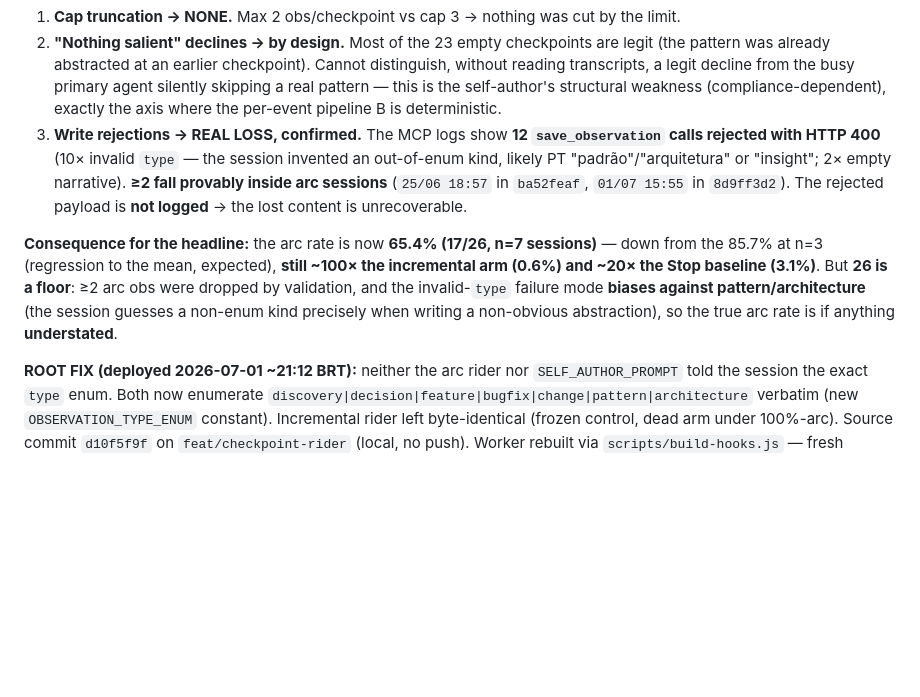
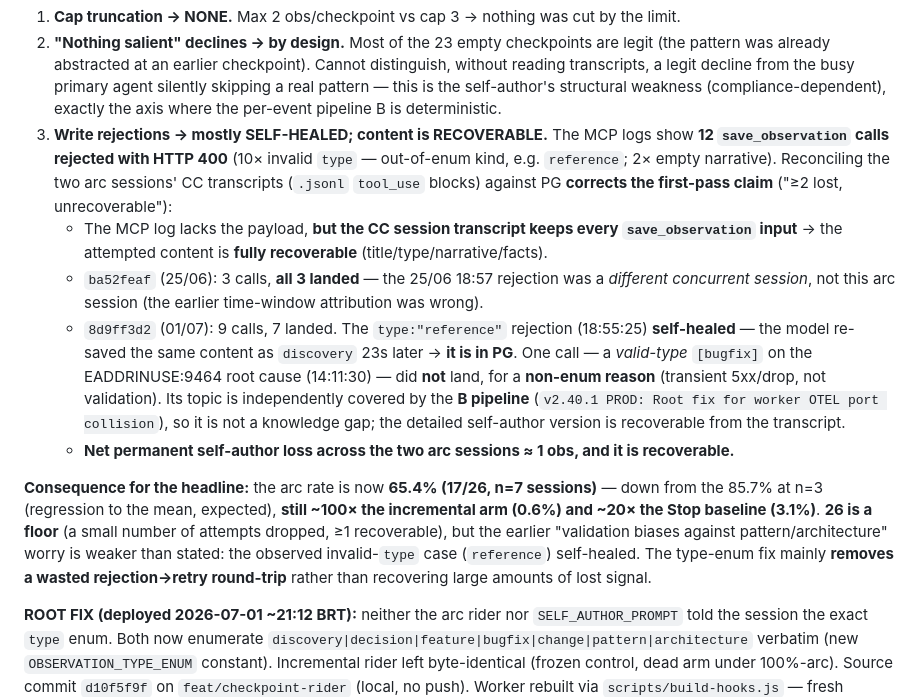
Before and after one commit to alessandropcostabr/claude-mem-case-study, a Markdown page: data/v2/THREE-WAY-REGIMES.md, the part around the change. GitHub-like rendering; blank space fills up the shorter version.

Commit message:
docs(v2): correct recovery claim — content IS recoverable from CC transcripts
Reconciling .jsonl tool_use blocks vs PG revises the first-pass audit:
type-enum rejections mostly self-heal (model retries with valid type; the
'reference' case re-saved as discovery, landed). ba52feaf's 3 calls all landed
(25/06 rejection was another session). Net permanent self-author loss across
the 2 arc sessions ~1 obs (valid-type bugfix dropped by transient 5xx), and it
is recoverable from the transcript; topic also covered by pipeline B.

Co-Authored-By: Claude Opus 4.8 (1M context) <noreply@anthropic.com>

```diff
--- a/data/v2/THREE-WAY-REGIMES.md
+++ b/data/v2/THREE-WAY-REGIMES.md
@@ -489,16 +489,28 @@ Three gap categories, only one is real loss:
    already abstracted at an earlier checkpoint). Cannot distinguish, without reading transcripts, a legit
    decline from the busy primary agent silently skipping a real pattern — this is the self-author's structural
    weakness (compliance-dependent), exactly the axis where the per-event pipeline B is deterministic.
-3. **Write rejections → REAL LOSS, confirmed.** The MCP logs show **12 `save_observation` calls rejected with
-   HTTP 400** (10× invalid `type` — the session invented an out-of-enum kind, likely PT "padrão"/"arquitetura"
-   or "insight"; 2× empty narrative). **≥2 fall provably inside arc sessions** (`25/06 18:57` in `ba52feaf`,
-   `01/07 15:55` in `8d9ff3d2`). The rejected payload is **not logged** → the lost content is unrecoverable.
+3. **Write rejections → mostly SELF-HEALED; content is RECOVERABLE.** The MCP logs show **12 `save_observation`
+   calls rejected with HTTP 400** (10× invalid `type` — out-of-enum kind, e.g. `reference`; 2× empty narrative).
+   Reconciling the two arc sessions' CC transcripts (`.jsonl` `tool_use` blocks) against PG **corrects the
+   first-pass claim** ("≥2 lost, unrecoverable"):
+   - The MCP log lacks the payload, **but the CC session transcript keeps every `save_observation` input** →
+     the attempted content is **fully recoverable** (title/type/narrative/facts).
+   - `ba52feaf` (25/06): 3 calls, **all 3 landed** — the 25/06 18:57 rejection was a *different concurrent
+     session*, not this arc session (the earlier time-window attribution was wrong).
+   - `8d9ff3d2` (01/07): 9 calls, 7 landed. The `type:"reference"` rejection (18:55:25) **self-healed** — the
+     model re-saved the same content as `discovery` 23s later → **it is in PG**. One call — a *valid-type*
+     `[bugfix]` on the EADDRINUSE:9464 root cause (14:11:30) — did **not** land, for a **non-enum reason**
+     (transient 5xx/drop, not validation). Its topic is independently covered by the **B pipeline**
+     (`v2.40.1 PROD: Root fix for worker OTEL port collision`), so it is not a knowledge gap; the detailed
+     self-author version is recoverable from the transcript.
+   - **Net permanent self-author loss across the two arc sessions ≈ 1 obs, and it is recoverable.**
 
 **Consequence for the headline:** the arc rate is now **65.4% (17/26, n=7 sessions)** — down from the
 85.7% at n=3 (regression to the mean, expected), **still ~100× the incremental arm (0.6%) and ~20× the Stop
-baseline (3.1%)**. But **26 is a floor**: ≥2 arc obs were dropped by validation, and the invalid-`type` failure
-mode **biases against pattern/architecture** (the session guesses a non-enum kind precisely when writing a
-non-obvious abstraction), so the true arc rate is if anything **understated**.
+baseline (3.1%)**. **26 is a floor** (a small number of attempts dropped, ≥1 recoverable), but the earlier
+"validation biases against pattern/architecture" worry is weaker than stated: the observed invalid-`type`
+case (`reference`) self-healed. The type-enum fix mainly **removes a wasted rejection→retry round-trip**
+rather than recovering large amounts of lost signal.
 
 **ROOT FIX (deployed 2026-07-01 ~21:12 BRT):** neither the arc rider nor `SELF_AUTHOR_PROMPT` told the session
 the exact `type` enum. Both now enumerate `discovery|decision|feature|bugfix|change|pattern|architecture`
```
